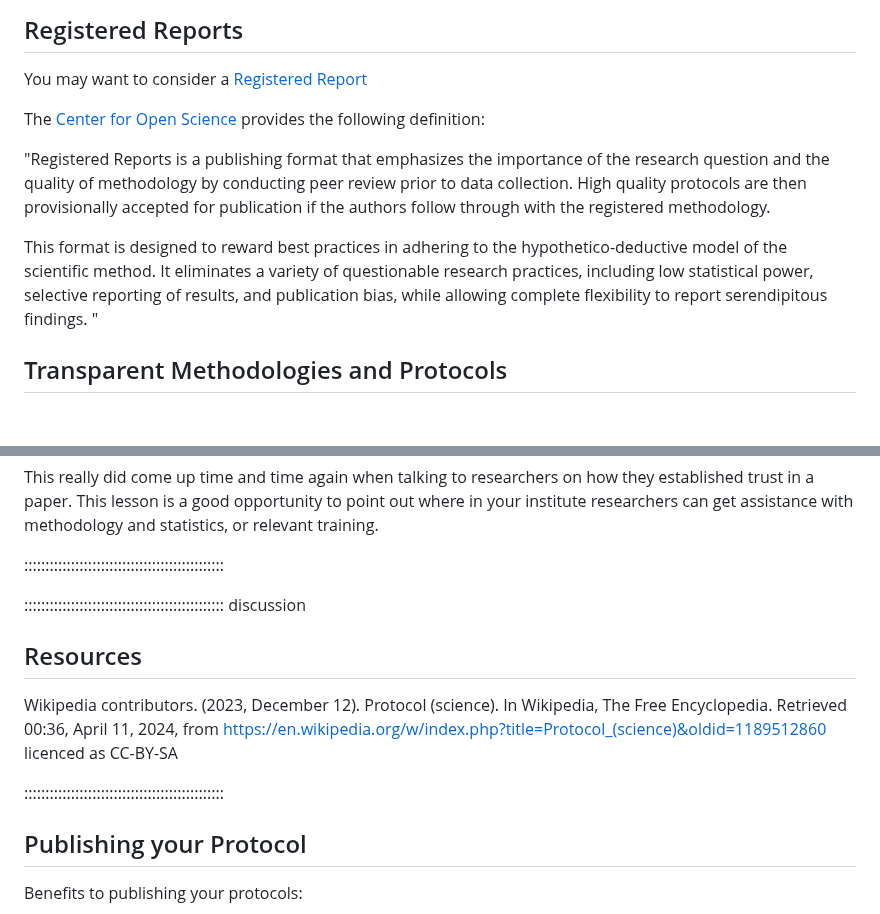
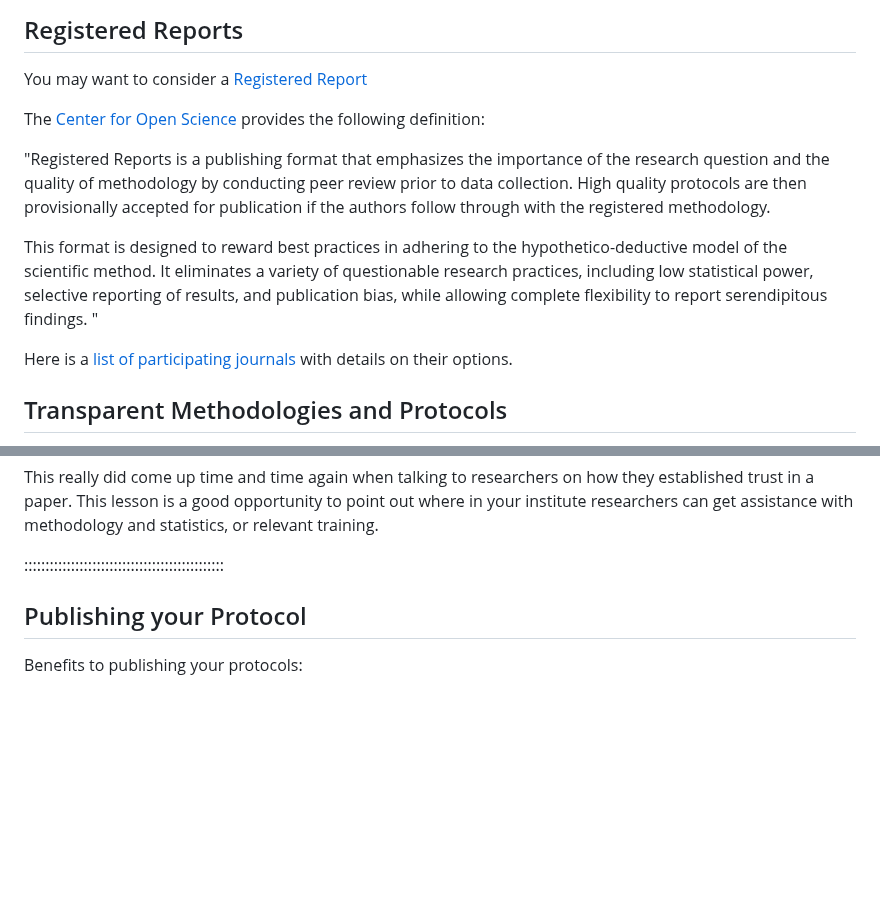
Before and after one commit to da5nsy/ReproducibleResearch, a Markdown page: episodes/step3MethodStats.md, 2 parts joined by grey strips. GitHub-like rendering; blank space fills up the shorter version.

```diff
--- a/episodes/step3MethodStats.md
+++ b/episodes/step3MethodStats.md
@@ -55,12 +55,13 @@ Does your library have pages on prepublications and protocols? Is there people a
 You may want to consider a [Registered Report](https://the-turing-way.netlify.app/communication/dif-articles/reg#cm-dif-articles-registered-reports)
 
 
-
 The [Center for Open Science](https://www.cos.io/initiatives/registered-reports) provides the following definition:
 
 "Registered Reports is a publishing format that emphasizes the importance of the research question and the quality of methodology by conducting peer review prior to data collection. High quality protocols are then provisionally accepted for publication if the authors follow through with the registered methodology.
 
 This format is designed to reward best practices in adhering to the hypothetico-deductive model of the scientific method. It eliminates a variety of questionable research practices, including low statistical power, selective reporting of results, and publication bias, while allowing complete flexibility to report serendipitous findings. "
+
+Here is a [list of participating journals](https://docs.google.com/spreadsheets/d/1D4_k-8C_UENTRtbPzXfhjEyu3BfLxdOsn9j-otrO870/edit#gid=0) with details on their options.
 
 
 
@@ -82,13 +83,6 @@ This really did come up time and time again when talking to researchers on how t
 
 :::::::::::::::::::::::::::::::::::::::::::::::
 
-::::::::::::::::::::::::::::::::::::::::::::::: discussion
-
-## Resources
-
-Wikipedia contributors. (2023, December 12). Protocol (science). In Wikipedia, The Free Encyclopedia. Retrieved 00:36, April 11, 2024, from https://en.wikipedia.org/w/index.php?title=Protocol_(science)&oldid=1189512860 licenced as CC-BY-SA
-
-:::::::::::::::::::::::::::::::::::::::::::::::
 
 
 
```
Also changed, not shown: episodes/step1Folders.md (+29 -6 lines), episodes/step5Testing.md (+6 -0 lines).
